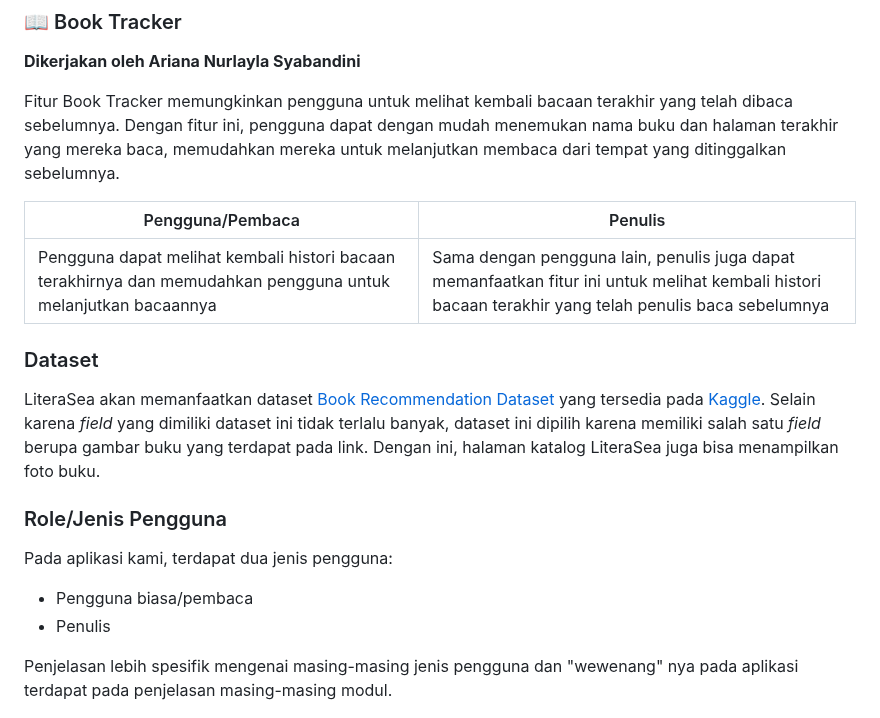
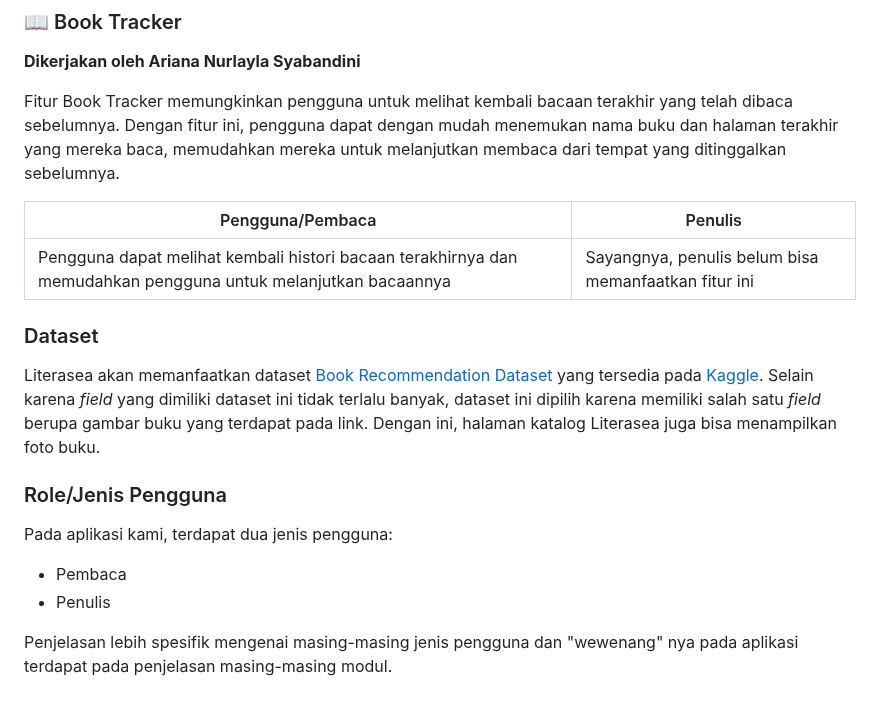
Before and after one commit to C05-PBP-2023/literasea, a Markdown page: README.md, the part around one of its changes. GitHub-like rendering.

```diff
--- a/README.md
+++ b/README.md
@@ -81,17 +82,17 @@ Fitur Book Tracker memungkinkan pengguna untuk melihat kembali bacaan terakhir y
 
 | Pengguna/Pembaca                                                                                              | Penulis                                                                                                                                               |
 | ------------------------------------------------------------------------------------------------------------- | ----------------------------------------------------------------------------------------------------------------------------------------------------- |
-| Pengguna dapat melihat kembali histori bacaan terakhirnya dan memudahkan pengguna untuk melanjutkan bacaannya | Sama dengan pengguna lain, penulis juga dapat memanfaatkan fitur ini untuk melihat kembali histori bacaan terakhir yang telah penulis baca sebelumnya |
+| Pengguna dapat melihat kembali histori bacaan terakhirnya dan memudahkan pengguna untuk melanjutkan bacaannya | Sayangnya, penulis belum bisa memanfaatkan fitur ini |
 
 ### Dataset
 
-LiteraSea akan memanfaatkan dataset [Book Recommendation Dataset](https://www.kaggle.com/datasets/arashnic/book-recommendation-dataset) yang tersedia pada [Kaggle](https://www.kaggle.com/). Selain karena _field_ yang dimiliki dataset ini tidak terlalu banyak, dataset ini dipilih karena memiliki salah satu _field_ berupa gambar buku yang terdapat pada link. Dengan ini, halaman katalog LiteraSea juga bisa menampilkan foto buku.
+Literasea akan memanfaatkan dataset [Book Recommendation Dataset](https://www.kaggle.com/datasets/arashnic/book-recommendation-dataset) yang tersedia pada [Kaggle](https://www.kaggle.com/). Selain karena _field_ yang dimiliki dataset ini tidak terlalu banyak, dataset ini dipilih karena memiliki salah satu _field_ berupa gambar buku yang terdapat pada link. Dengan ini, halaman katalog Literasea juga bisa menampilkan foto buku.
 
 ### Role/Jenis Pengguna
 
 Pada aplikasi kami, terdapat dua jenis pengguna:
 
-- Pengguna biasa/pembaca
+- Pembaca
 - Penulis
 
 Penjelasan lebih spesifik mengenai masing-masing jenis pengguna dan "wewenang" nya pada aplikasi terdapat pada penjelasan masing-masing modul.
```
Also changed, not shown: other parts of README.md (+7 -6 lines).
